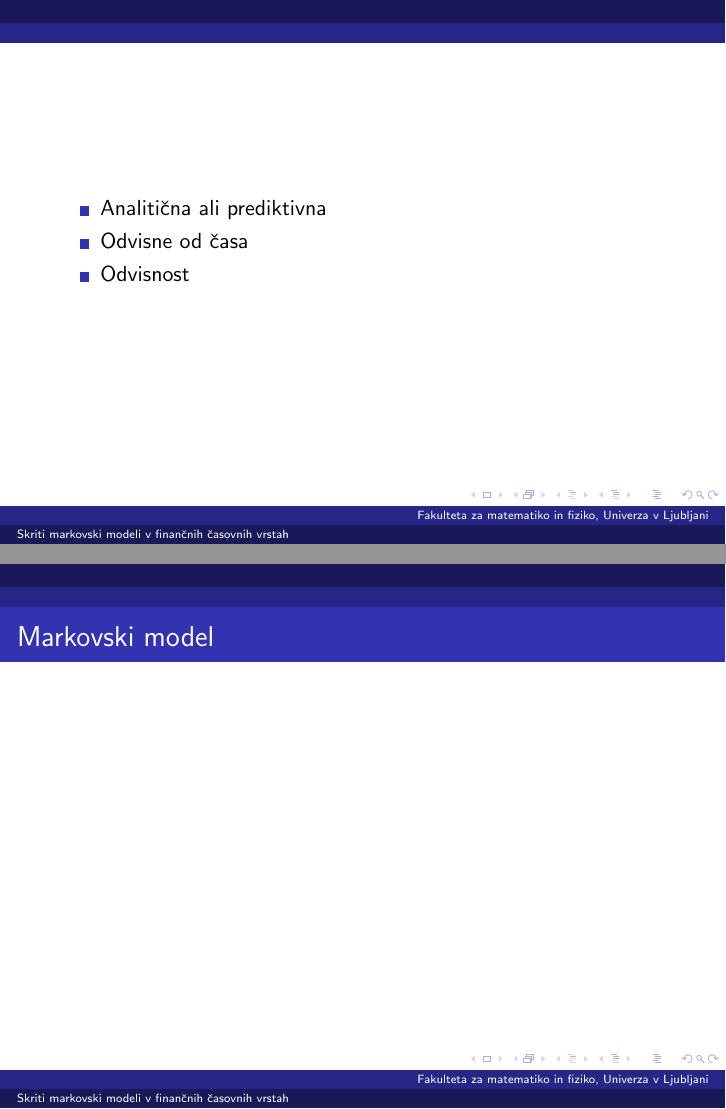
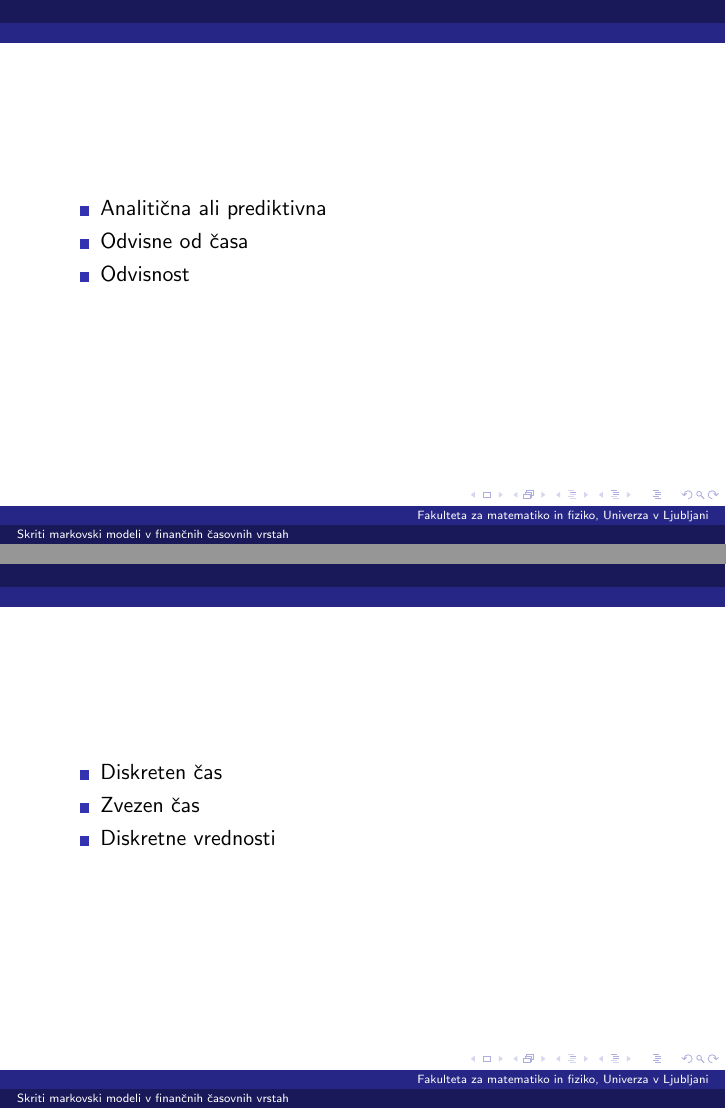
Before and after one commit to mpracek/Diploma, LaTeX slides (Martin_Pracek_dolga_predstavitev.tex): pages 18 and 19 of 21, joined at a grey line. Compiled offline with pdfLaTeX; the source files are stored in an older character set and shown here as Unicode.

Commit message:
txs auto checkin

```diff
--- a/Martin_Pracek_dolga_predstavitev.tex
+++ b/Martin_Pracek_dolga_predstavitev.tex
@@ -222,7 +222,11 @@
 \end{frame}
 
 \begin{frame}
-\frametitle{Markovski model}
+\begin{itemize}
+	\item Diskreten čas
+	\item Zvezen čas
+	\item Diskretne vrednosti
+\end{itemize}
 \end{frame}
 
 
```
